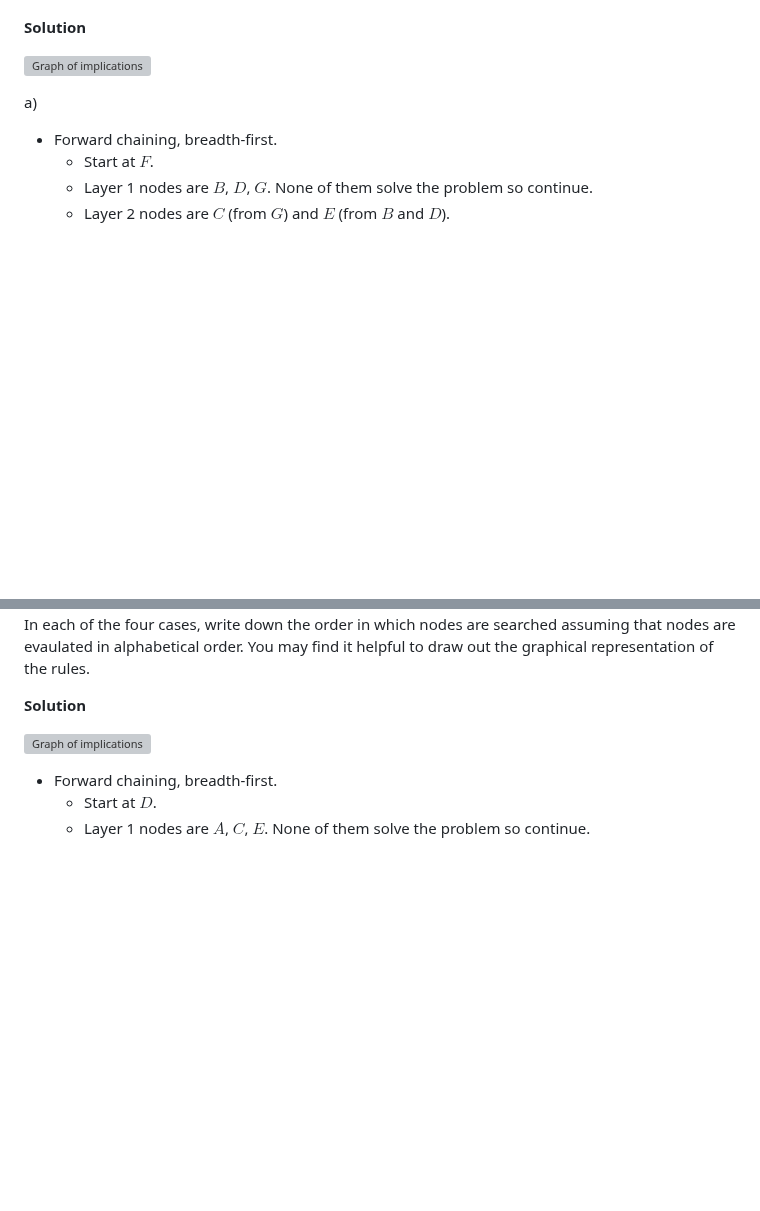
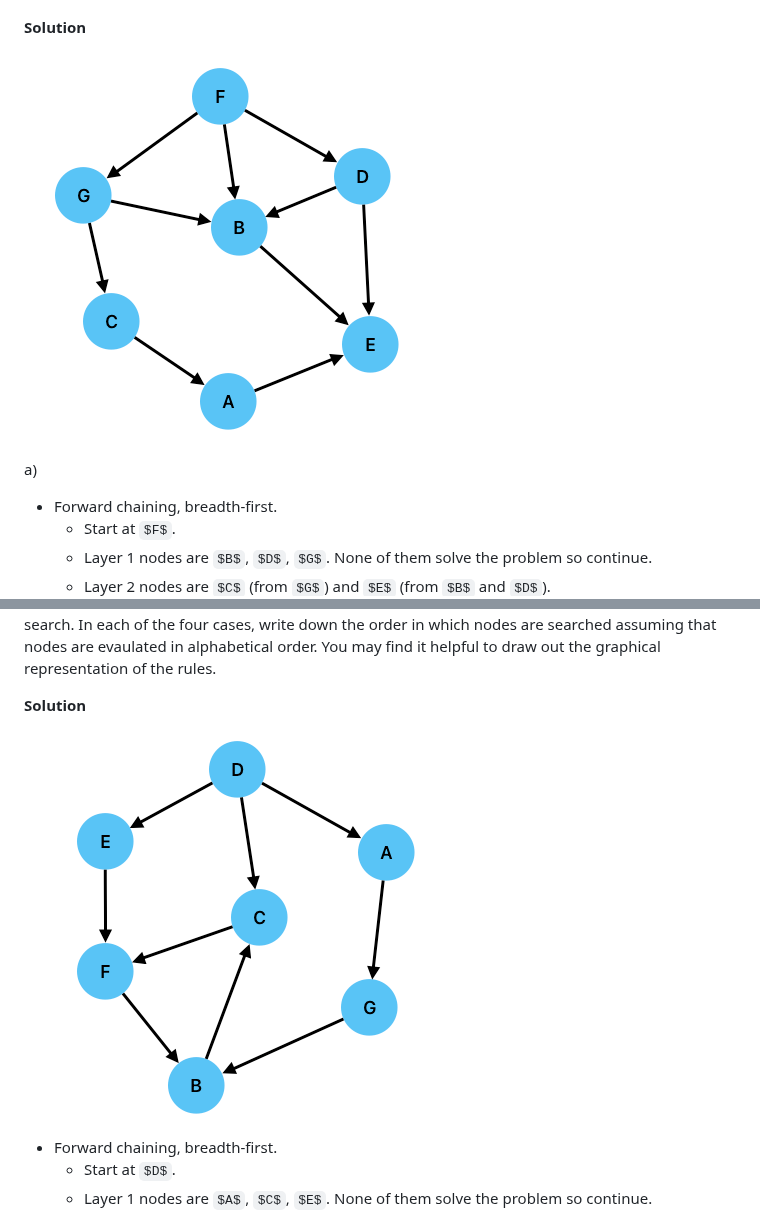
Before and after one commit to IainStyles/Knowledge-Engineering-2026, a Markdown page: 1.13 Solutions Automating Natural Deduction.md, 2 parts joined by grey strips. Drawn GitHub-style; pictures changed too: figures/search-exercise-1.png (added), figures/search-exercise-2.png (added); some formulas as TeX source; blank space fills up the shorter version; grey boxes are pictures that could not be loaded.

Commit message:
Added missing images

```diff
--- a/1.13 Solutions Automating Natural Deduction.md
+++ b/1.13 Solutions Automating Natural Deduction.md
@@ -175,7 +175,7 @@ Given $F$, prove $E$ by forward and backward chaining using both breadth-first a
 
 **Solution**
 
-![Graph of implications](../images/search-exercise-1.png)
+![Graph of implications](figures/search-exercise-1.png)
 
 a)
 * Forward chaining, breadth-first.
@@ -218,7 +218,7 @@ Given $D$, prove $B$ by forward and backward chaining using both breadth-first a
 
 **Solution**
 
-![Graph of implications](../images/search-exercise-2.png)
+![Graph of implications](figures/search-exercise-2.png)
 
 * Forward chaining, breadth-first.
     - Start at $D$.
```
Also changed, not shown: other parts of 1.13 Solutions Automating Natural Deduction.md (+1 -1 lines), 1.12 Automating Natural Deduction.md (+2 -2 lines), 1.14 First Order Logic.md (+1 -5 lines), figures/breadth-vs-depth.png (added), figures/rulesgraph.png (added), figures/search-exercise-3.png (added), 2 other files.
